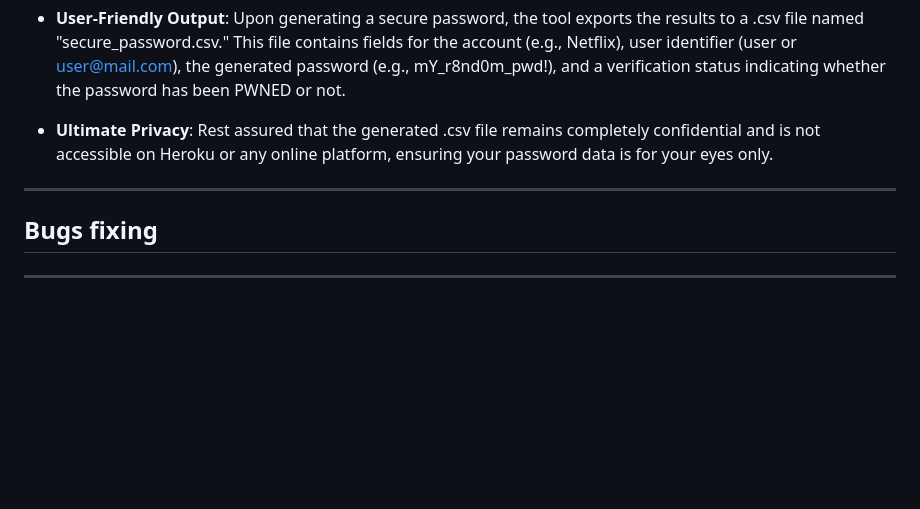
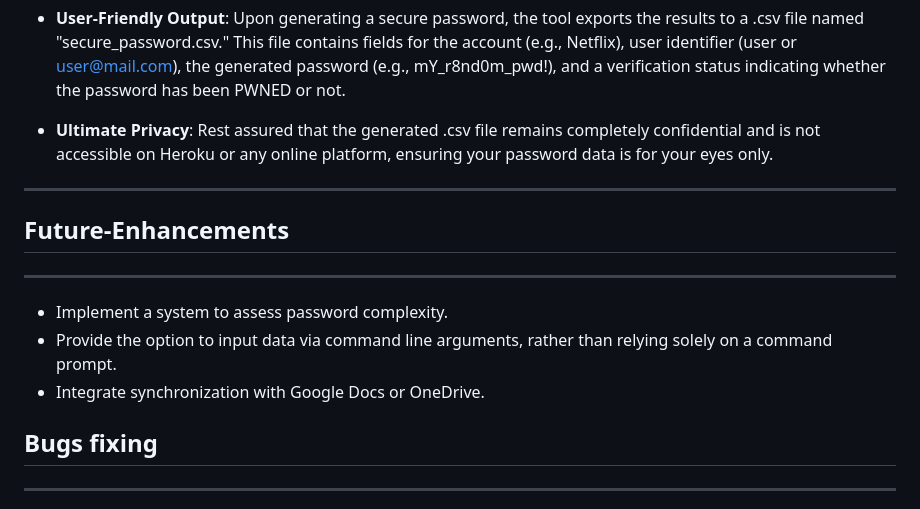
Before and after one commit to AngeloGaeta1990/Password_generator, a Markdown page: README.md, the part around the change printed below. Drawn GitHub-style; blank space fills up the shorter version.

```diff
--- a/README.md
+++ b/README.md
@@ -109,6 +137,13 @@ Live link to [Secure Password Generator](https://git.heroku.com/secure-password-
 - **Ultimate Privacy**: Rest assured that the generated .csv file remains completely confidential and is not accessible on Heroku or any online platform, ensuring your password data is for your eyes only.
 ---
 
+## Future-Enhancements
+---
+- Implement a system to assess password complexity.
+- Provide the option to input data via command line arguments, rather than relying solely on a command prompt.
+- Integrate synchronization with Google Docs or OneDrive.
+
+
 ## Bugs fixing
 ---
 1. **Error**: If the user enters the wrong setting in "How many total characters?", it moves to the next question.
```
Also changed, not shown: other parts of README.md (+30 -2 lines), media/pwd_generator.png (added).
